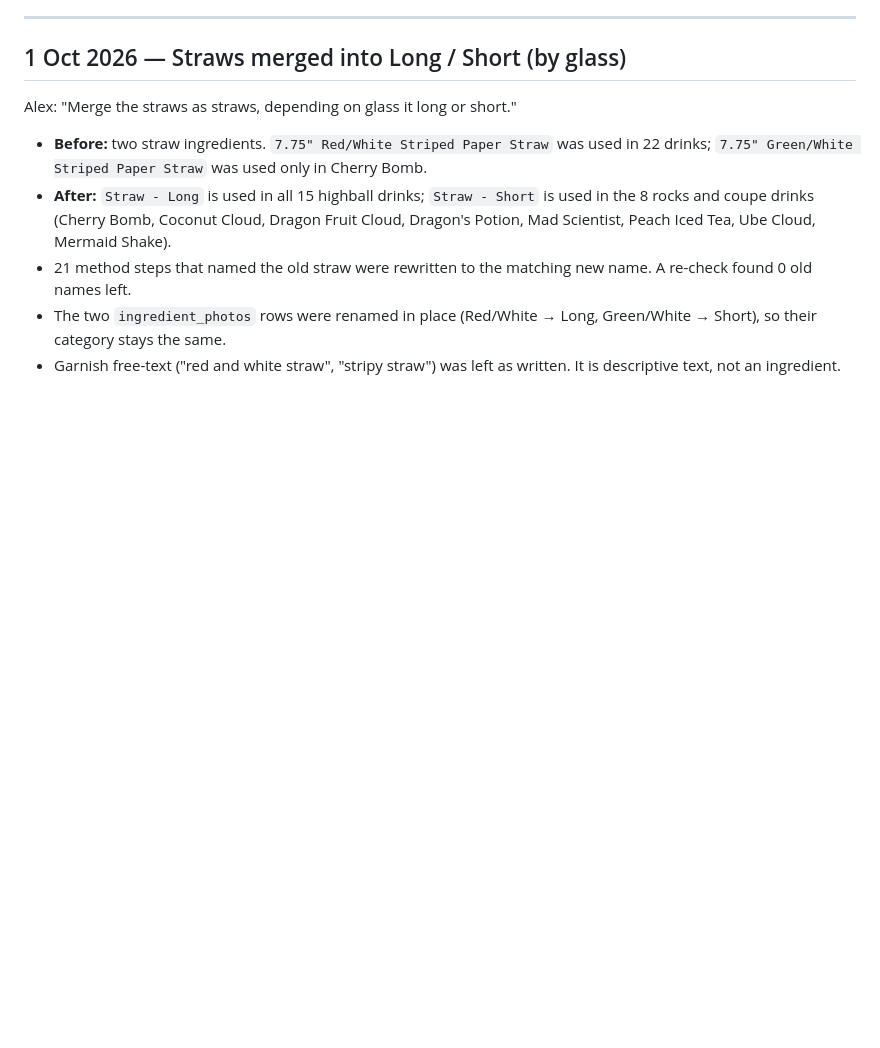
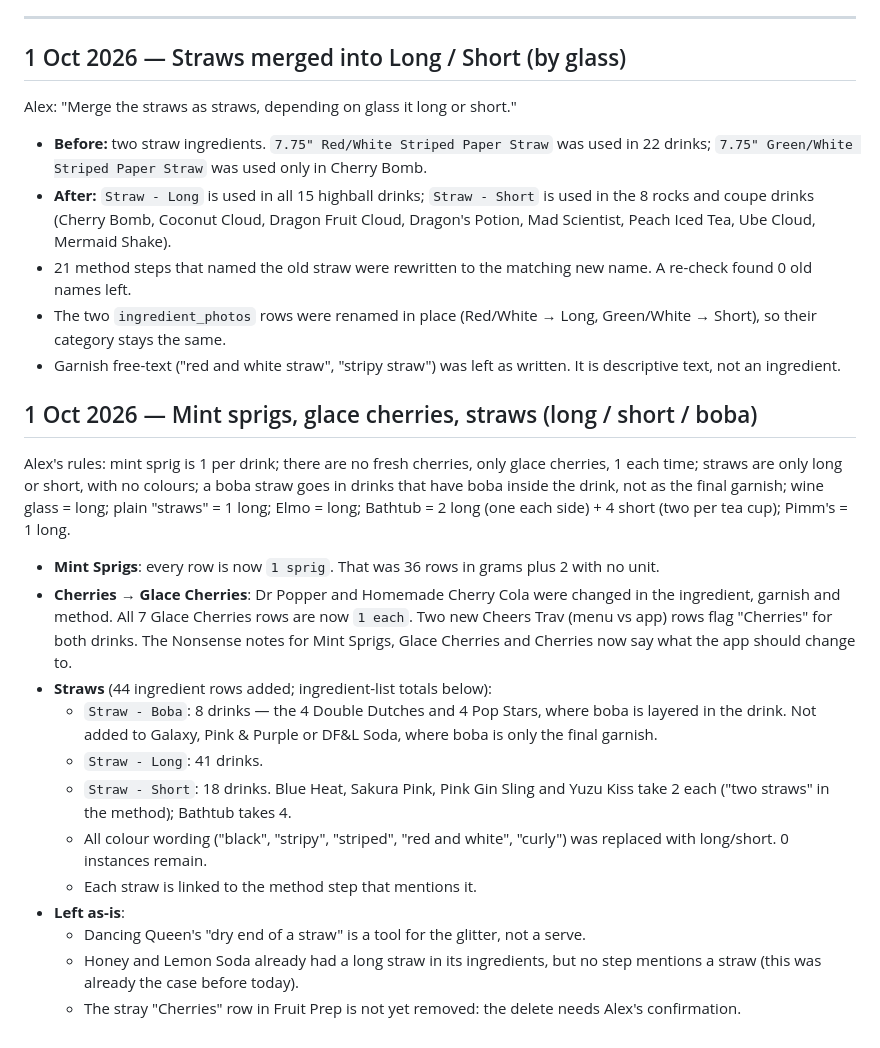
Before and after one commit to acesanyabeats-web/UbeExpress, a Markdown page: data_integrity_report.md, the part around the change. GitHub-like rendering; blank space fills up the shorter version.

Commit message:
Data report: mint 1 sprig, glace cherries, straws long/short/boba across all drinks
Co-Authored-By: Claude Opus 5.5 <noreply@anthropic.com>
Claude-Session: https://claude.ai/code/session_01VfGwuK2sr6gH4717t7mGsG

```diff
--- a/data_integrity_report.md
+++ b/data_integrity_report.md
@@ -799,3 +799,20 @@ Alex: "Merge the straws as straws, depending on glass it long or short."
 - 21 method steps that named the old straw were rewritten to the matching new name. A re-check found 0 old names left.
 - The two `ingredient_photos` rows were renamed in place (Red/White → Long, Green/White → Short), so their category stays the same.
 - Garnish free-text ("red and white straw", "stripy straw") was left as written. It is descriptive text, not an ingredient.
+
+## 1 Oct 2026 — Mint sprigs, glace cherries, straws (long / short / boba)
+
+Alex's rules: mint sprig is 1 per drink; there are no fresh cherries, only glace cherries, 1 each time; straws are only long or short, with no colours; a boba straw goes in drinks that have boba inside the drink, not as the final garnish; wine glass = long; plain "straws" = 1 long; Elmo = long; Bathtub = 2 long (one each side) + 4 short (two per tea cup); Pimm's = 1 long.
+
+- **Mint Sprigs**: every row is now `1 sprig`. That was 36 rows in grams plus 2 with no unit.
+- **Cherries → Glace Cherries**: Dr Popper and Homemade Cherry Cola were changed in the ingredient, garnish and method. All 7 Glace Cherries rows are now `1 each`. Two new Cheers Trav (menu vs app) rows flag "Cherries" for both drinks. The Nonsense notes for Mint Sprigs, Glace Cherries and Cherries now say what the app should change to.
+- **Straws** (44 ingredient rows added; ingredient-list totals below):
+  - `Straw - Boba`: 8 drinks — the 4 Double Dutches and 4 Pop Stars, where boba is layered in the drink. Not added to Galaxy, Pink & Purple or DF&L Soda, where boba is only the final garnish.
+  - `Straw - Long`: 41 drinks.
+  - `Straw - Short`: 18 drinks. Blue Heat, Sakura Pink, Pink Gin Sling and Yuzu Kiss take 2 each ("two straws" in the method); Bathtub takes 4.
+  - All colour wording ("black", "stripy", "striped", "red and white", "curly") was replaced with long/short. 0 instances remain.
+  - Each straw is linked to the method step that mentions it.
+- **Left as-is**:
+  - Dancing Queen's "dry end of a straw" is a tool for the glitter, not a serve.
+  - Honey and Lemon Soda already had a long straw in its ingredients, but no step mentions a straw (this was already the case before today).
+  - The stray "Cherries" row in Fruit Prep is not yet removed: the delete needs Alex's confirmation.
```
